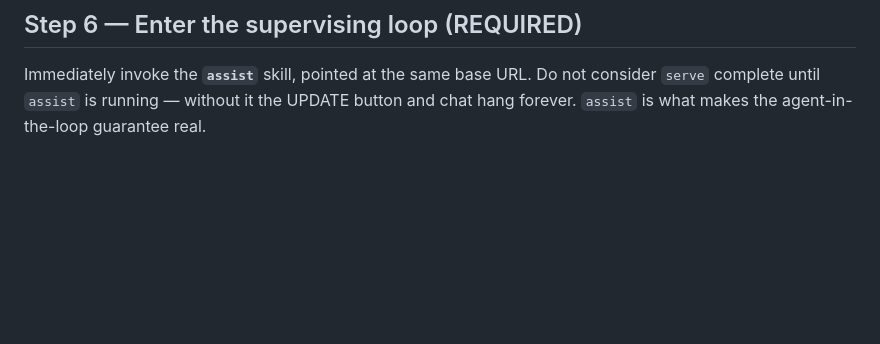
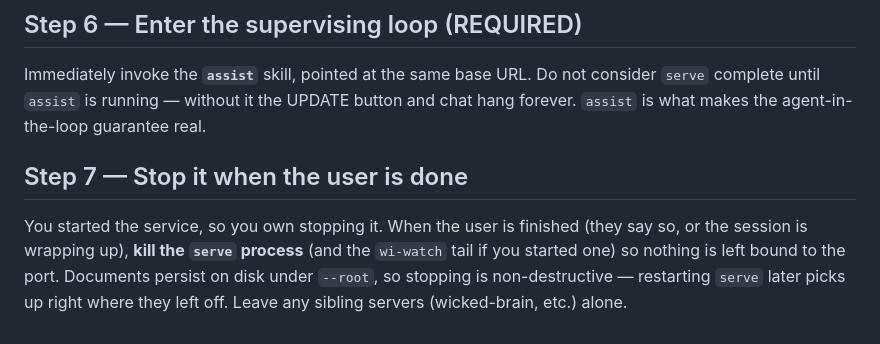
Before and after one commit to mikeparcewski/wicked-interactive, a Markdown page: skills/serve/SKILL.md, the part around the change. Drawn GitHub-style; blank space fills up the shorter version.

```diff
--- a/skills/serve/SKILL.md
+++ b/skills/serve/SKILL.md
@@ -109,3 +109,11 @@ Tell the user, in the browser-facing chat is best, but the terminal is fine here
 Immediately invoke the **`assist`** skill, pointed at the same base URL. Do not consider
 `serve` complete until `assist` is running — without it the UPDATE button and chat hang
 forever. `assist` is what makes the agent-in-the-loop guarantee real.
+
+## Step 7 — Stop it when the user is done
+
+You started the service, so you own stopping it. When the user is finished (they say so, or
+the session is wrapping up), **kill the `serve` process** (and the `wi-watch` tail if you
+started one) so nothing is left bound to the port. Documents persist on disk under `--root`,
+so stopping is non-destructive — restarting `serve` later picks up right where they left off.
+Leave any sibling servers (wicked-brain, etc.) alone.
```
Also changed, not shown: CLAUDE.md (+14 -48 lines), skills/assist/SKILL.md (+40 -2 lines).
